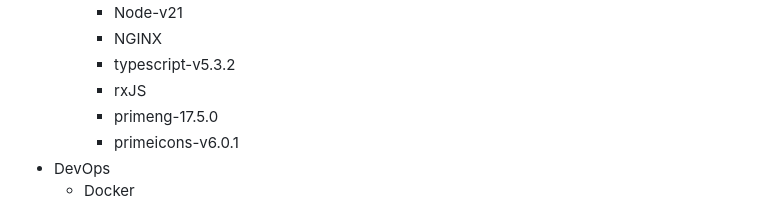
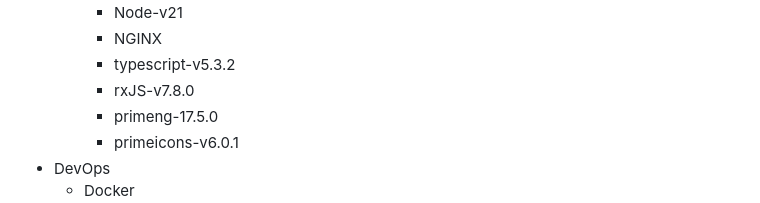
Before and after one commit to EricNeves/myFavoritesQuotes, a Markdown page: readme.md, the part around the change. Drawn GitHub-style.

Commit message:
Doc: update readme.md

```diff
--- a/readme.md
+++ b/readme.md
@@ -54,7 +54,7 @@ A adoção do **Layered Architecture** promove uma melhor organização e separa
     * Node-v21
     * NGINX
     * typescript-v5.3.2
-    * rxJS
+    * rxJS-v7.8.0
     * primeng-17.5.0
     * primeicons-v6.0.1
 * DevOps
```
